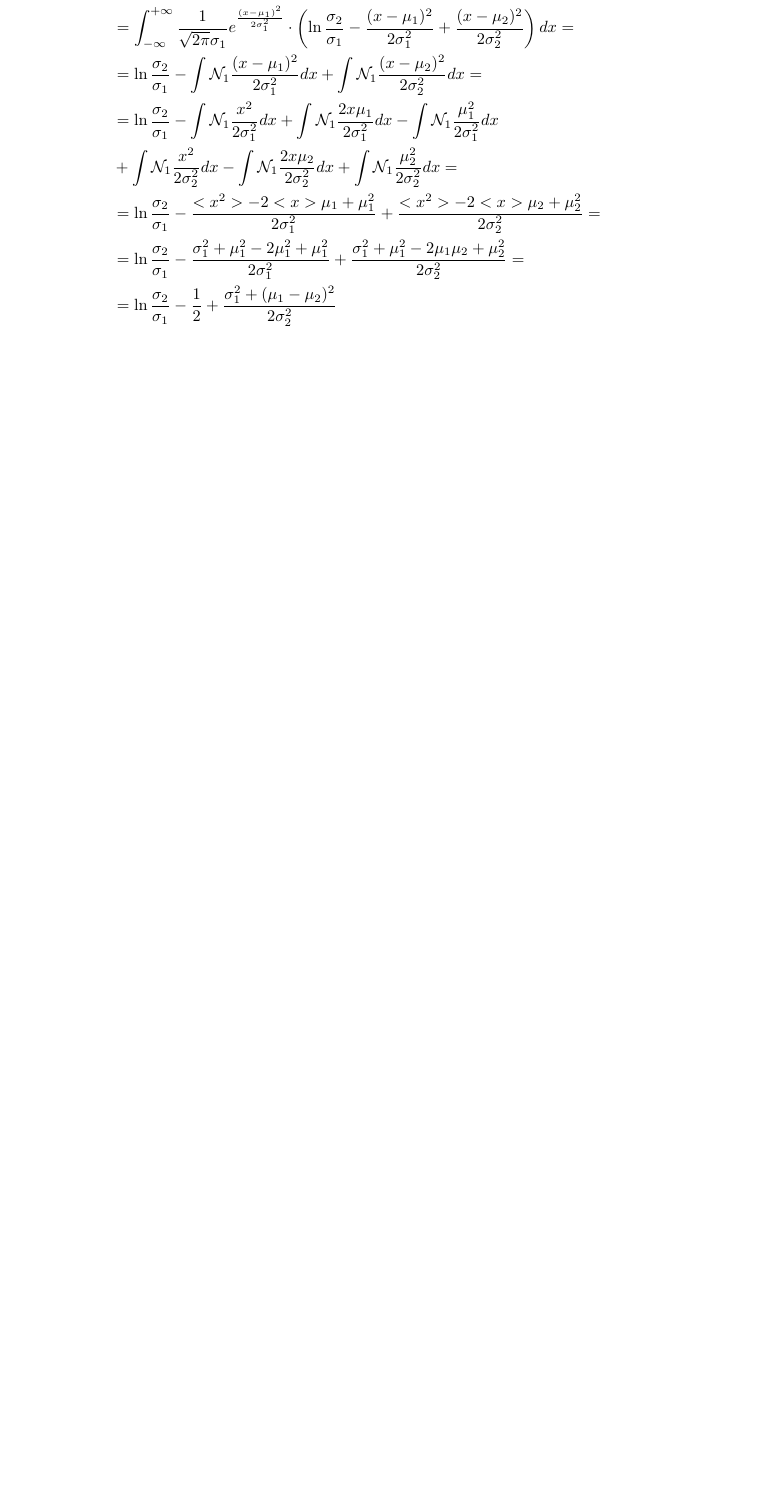
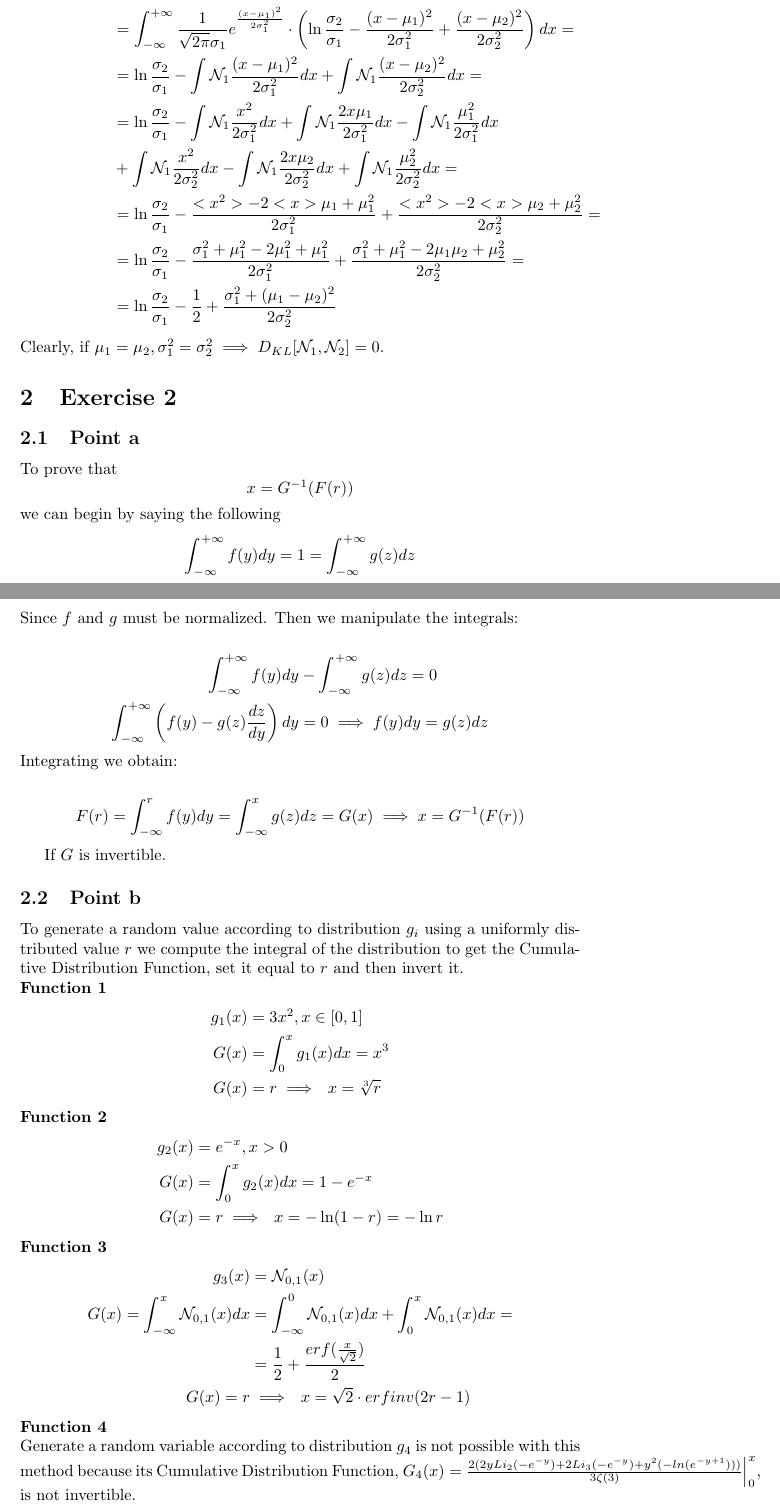
Before and after one commit to S3gmentati0nFault/machine-learning-physics, a LaTeX document (Sheet_1/main.tex): part of the page before the commit and two parts of pages 1 and 2 of 4 after it, the two joined at a grey line, cut so that both start at the same text, the shorter picture padded with empty space. Compiled offline with pdfLaTeX.

Commit message:
Final sheet 1 solutions

```diff
--- a/Sheet_1/main.tex
+++ b/Sheet_1/main.tex
@@ -1,6 +1,7 @@
 \documentclass{article}
 
 \usepackage{amsmath}
+\usepackage{hyperref}
 
 \newcommand{\gss}{\mathcal{N}}
 \newcommand{\gexp}[1]{\frac{1}{\sqrt{2\pi} \sigma_{#1}} e^{\frac{(x - \mu_{#1})^2}{2\sigma_{#1}^2}}}
@@ -22,3 +23,54 @@
     &= \ln{\frac{\sigma_2}{\sigma_1}} - \frac{\sigma_1^2 + \mu_1^2 - 2\mu_1^2 + \mu_1^2}{2\sigma_1^2} + \frac{\sigma_1^2 + \mu_1^2 - 2\mu_1\mu_2 + \mu_2^2}{2\sigma_2^2} =\\
     &= \ln{\frac{\sigma_2}{\sigma_1}} - \frac{1}{2} + \frac{\sigma_1^2 + (\mu_1 - \mu_2)^2}{2\sigma_2^2}
 \end{align*}
+Clearly, if $\mu_1 = \mu_2, \sigma^2_1 = \sigma^2_2 \implies  D_{KL}[\mathcal{N}_1, \mathcal{N}_2] = 0$.
+
+\section{Exercise 2}
+
+\subsection{Point a}
+To prove that
+\begin{equation*}
+    x = G^{-1}(F(r))
+\end{equation*}
+we can begin by saying the following
+\begin{equation*}
+    \int_{-\infty}^{+\infty}{f(y)dy} = 1 = \int_{-\infty}^{+\infty}{g(z)dz}
+\end{equation*}
+Since $f$ and $g$ must be normalized. Then we manipulate the integrals:
+
+\begin{align*}
+    \int_{-\infty}^{+\infty}{f(y)dy} &- \int_{-\infty}^{+\infty}{g(z)dz} = 0 \\
+    \int_{-\infty}^{+\infty}{\left(f(y)-g(z) \frac{dz}{dy}\right)dy} &= 0 \implies f(y) dy = g(z) dz
+\end{align*}
+Integrating we obtain:
+
+\begin{equation*}
+    F(r) = \int_{-\infty}^{r}{f(y)dy} = \int_{-\infty}^{x}{g(z)dz} = G(x) \\
+    \implies x = G^{-1}(F(r))
+\end{equation*}
+
+If $G$ is invertible.
+\subsection{Point b}
+\label{Point b}
+To generate a random value according to distribution $g_i$ using a uniformly distributed value $r$ we compute the integral of the distribution to get the Cumulative Distribution Function, set it equal to $r$ and then invert it.\\
+\textbf{Function 1}
+\begin{align*}
+    g_1(x) &= 3x^2, x \in [0,1]\\
+    G(x) &= \int_{0}^{x}{g_1(x)dx} = x^3\\
+    G(x) &= r \implies \hspace{4pt} x = \sqrt[3]{r}
+\end{align*}
+\textbf{Function 2}
+\begin{align*}
+    g_2(x) &= e^{-x}, x > 0 \\
+     G(x) &= \int_{0}^{x}{g_2(x)dx} = 1-e^{-x} \\
+     G(x) &= r \implies \hspace{4pt} x = -\ln({1-r})=-\ln{r}
+\end{align*}
+\textbf{Function 3}
+\begin{align*}
+   g_3(x) &= \mathcal{N}_{0,1}(x) \\
+   G(x) = \int_{-\infty}^{x}{\mathcal{N}_{0,1}(x)dx}&=\int_{-\infty}^{0}{\mathcal{N}_{0,1}(x)dx}+\int_{0}^{x}{\mathcal{N}_{0,1}(x)dx} = \\
+   &= \frac{1}{2} + \frac{erf(\frac{x}{\sqrt{2}})}{2} \\
+   G(x) = r &\implies \hspace{4pt} x = \sqrt{2} \cdot erfinv(2r-1)
+\end{align*}
+\textbf{Function 4}\\
+Generate a random variable according to distribution $g_4$ is not possible with this method because its Cumulative Distribution Function, $G_4(x)=\frac{2(2yLi_2(-e^{-y})+2Li_3(-e^{-y})+y^2(-ln(e^{-y+1})))}{3\zeta(3)} \Big|_0^x$, is not invertible.
```
Also changed, not shown: Sheet_1/main.tex (81 more changed lines), 1 other file.
